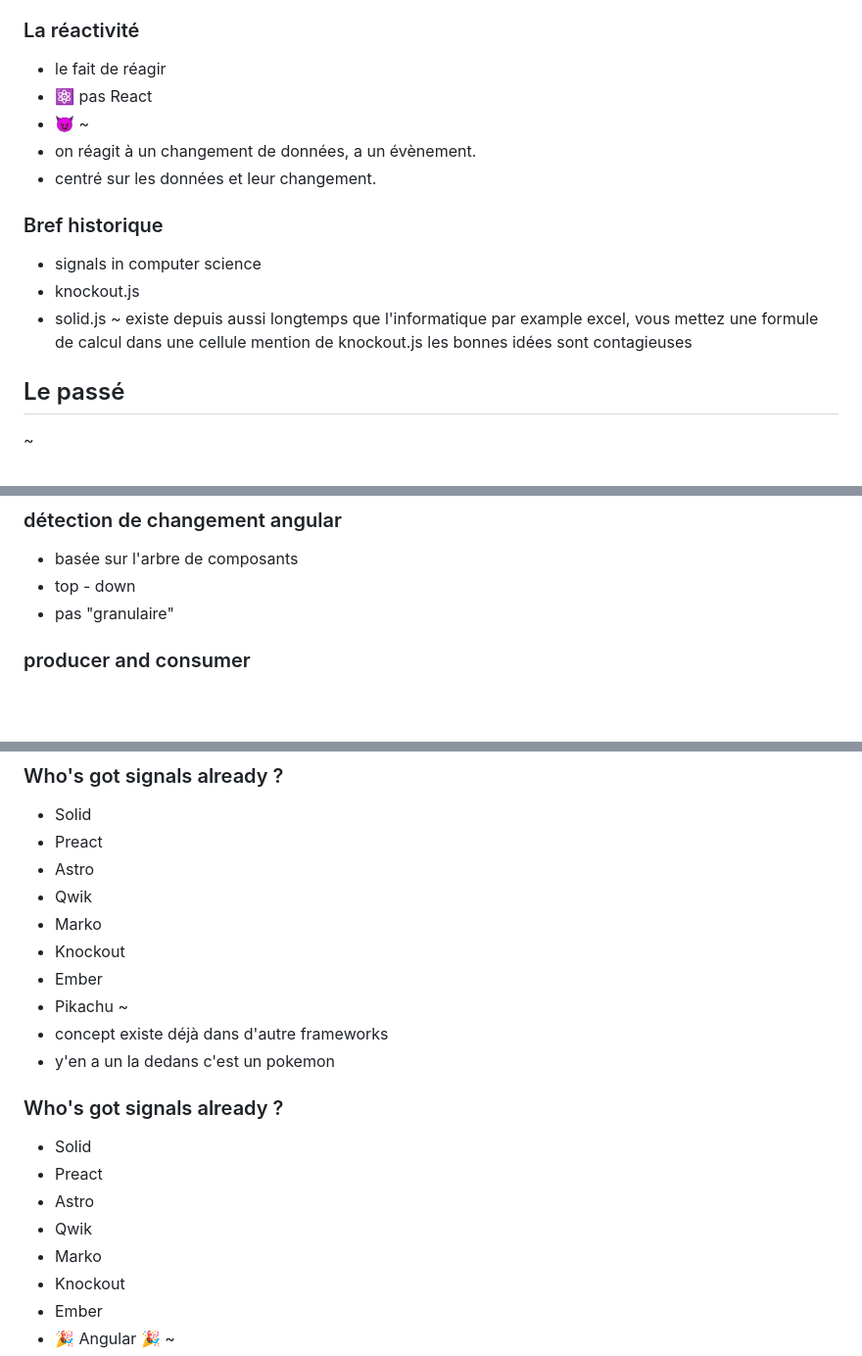
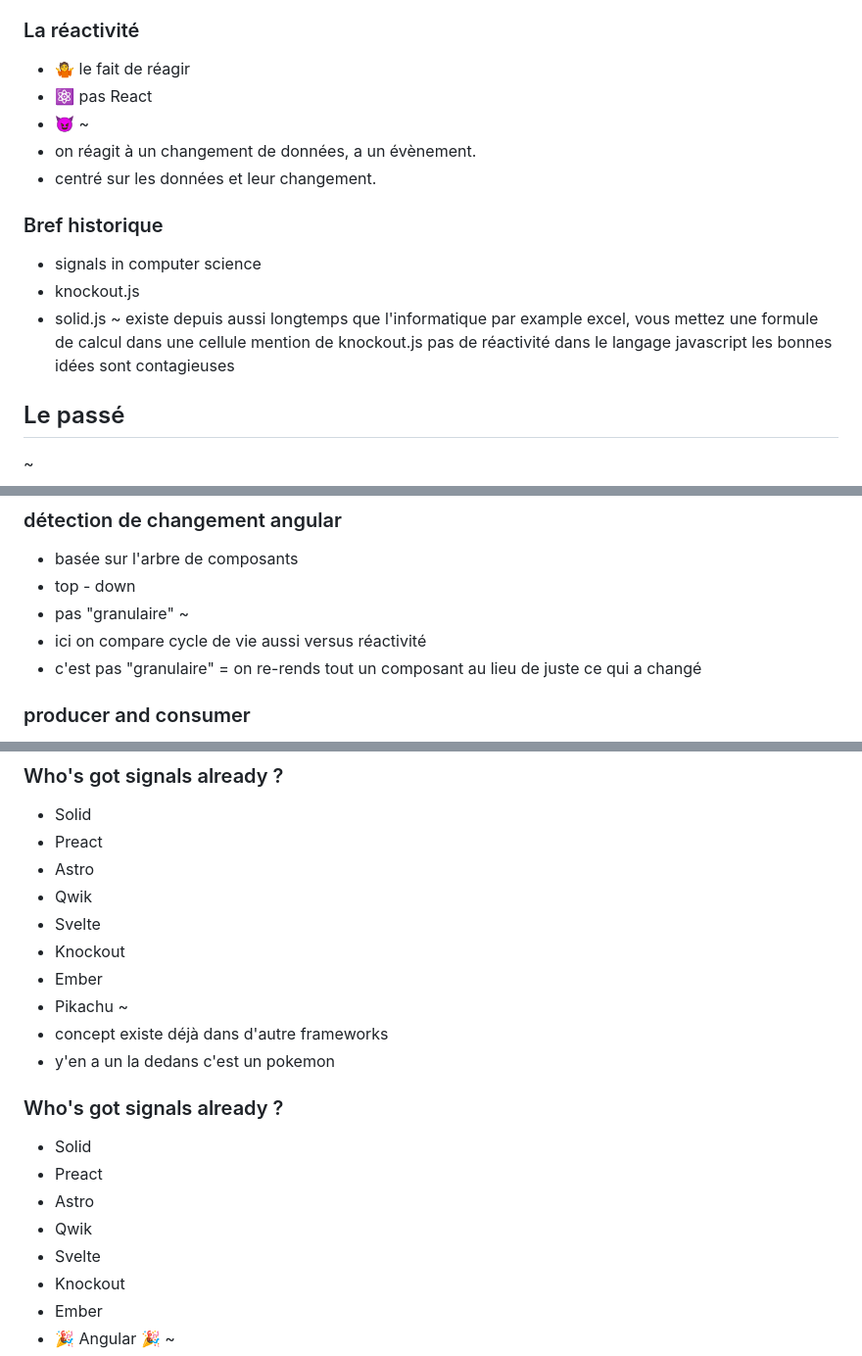
Before and after one commit to b-legrand/angular-signals-how-do-they-work, a Markdown page: public/signals-how-do-they-work.md, 3 parts joined by grey strips. Shown at 98% size. Drawn GitHub-style; blank space fills up the shorter version.

Commit message:
fixes: random fixes

```diff
--- a/public/signals-how-do-they-work.md
+++ b/public/signals-how-do-they-work.md
@@ -30,7 +30,7 @@ Qu'est ce que ca veut dire pour le futur du framework
 
 ### La réactivité
 
-- le fait de réagir
+- 🤷‍ le fait de réagir
 - ⚛️ pas React<!-- .element: class="fragment" -->
 - 😈 <!-- .element: class="fragment" -->
 ~
@@ -47,6 +47,7 @@ Qu'est ce que ca veut dire pour le futur du framework
 existe depuis aussi longtemps que l'informatique
 par example excel, vous mettez une formule de calcul dans une cellule
 mention de knockout.js
+pas de réactivité dans le langage javascript
 les bonnes idées sont contagieuses
 
 
@@ -209,6 +210,9 @@ gestion de l'unsubscribe() pas simple, source de fuites mémoires.
 - basée sur l'arbre de composants
 - top - down<!-- .element: class="fragment" -->
 - pas "granulaire"<!-- .element: class="fragment" -->
+~
+- ici on compare cycle de vie aussi versus réactivité
+- c'est pas "granulaire" = on re-rends tout un composant au lieu de juste ce qui a changé
 
 
 ### producer and consumer
@@ -254,7 +258,7 @@ nouvelle primitive de base dans anular Signals API
 - Preact
 - Astro
 - Qwik
-- Marko
+- Svelte
 - Knockout
 - Ember
 - Pikachu
@@ -269,7 +273,7 @@ nouvelle primitive de base dans anular Signals API
 - Preact
 - Astro
 - Qwik
-- Marko
+- Svelte
 - Knockout
 - Ember
 - 🎉 Angular 🎉
```
